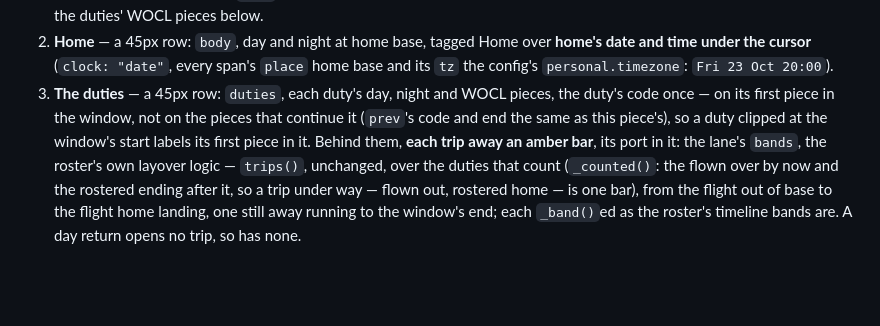
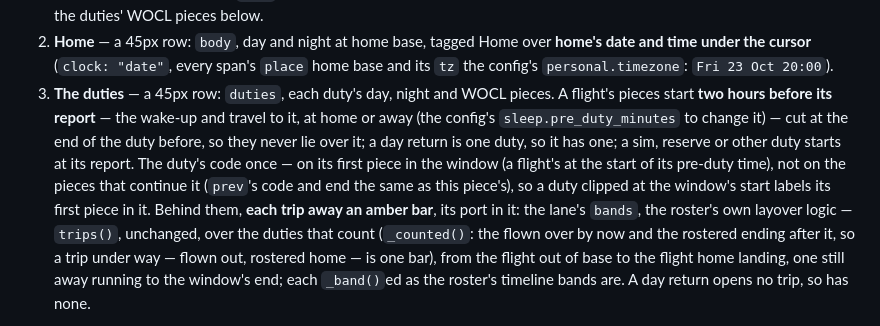
Before and after one commit to Raven-git-hub/OpenFit, a Markdown page: docs/architecture/app-host.md, the part around the change. Rendered like a GitHub page; blank space fills up the shorter version.

Commit message:
Docs: the circadian panel's pre-duty time in app-host.md
app-host.md's circadian panel said each duty's pieces start at its
report, its code on the first. Its duties item now says a flight's start
two hours before (sleep.pre_duty_minutes), cut at the duty before, one
for a day return, and other duties at report, with the code at the
pre-duty time's start. Docs only.

Co-Authored-By: Claude Opus 5.5 <noreply@anthropic.com>
Claude-Session: https://claude.ai/code/session_01M2S3PvCvUx2Ww9sEoZsH3k

```diff
--- a/docs/architecture/app-host.md
+++ b/docs/architecture/app-host.md
@@ -1387,11 +1387,17 @@ panel is; with no config, `empty(CONFIG_ERROR)`.
    span's `place` home base and its `tz` the config's `personal.timezone`:
    `Fri 23 Oct 20:00`).
 3. **The duties** — a 45px row: `duties`, each duty's day, night and WOCL
-   pieces, the duty's code once — on its first piece in the window, not on
-   the pieces that continue it (`prev`'s code and end the same as this
-   piece's), so a duty clipped at the window's start labels its first piece
-   in it. Behind them, **each trip away an amber bar**, its port in it: the
-   lane's `bands`, the roster's own layover logic — `trips()`, unchanged,
+   pieces. A flight's pieces start **two hours before its report** — the
+   wake-up and travel to it, at home or away (the config's
+   `sleep.pre_duty_minutes` to change it) — cut at the end of the duty
+   before, so they never lie over it; a day return is one duty, so it has
+   one; a sim, reserve or other duty starts at its report. The duty's code
+   once — on its first piece in the window (a flight's at the start of its
+   pre-duty time), not on the pieces that continue it (`prev`'s code and
+   end the same as this piece's), so a duty clipped at the window's start
+   labels its first piece in it. Behind them, **each trip away an amber
+   bar**, its port in it: the lane's `bands`, the roster's own layover
+   logic — `trips()`, unchanged,
    over the duties that count (`_counted()`: the flown over by now and the
    rostered ending after it, so a trip under way — flown out, rostered home
    — is one bar), from the flight out of base to the flight home landing,
```
